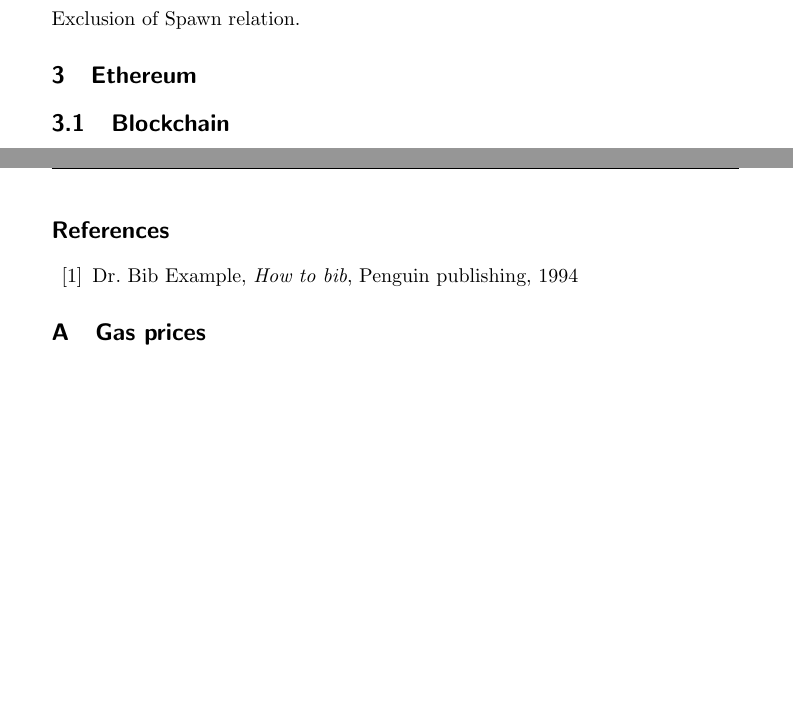
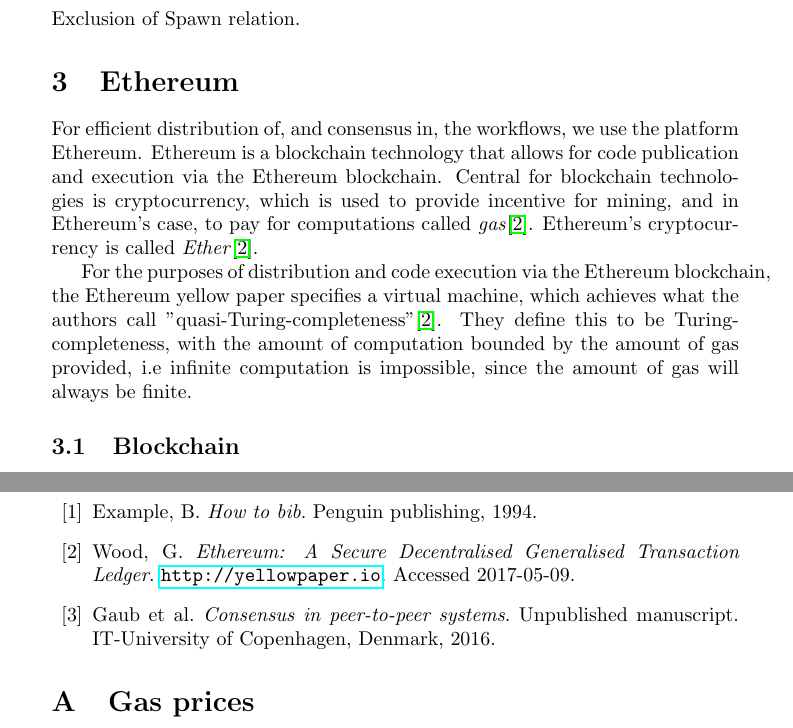
Before and after one commit to DCReum/dcreum.github.io, a LaTeX document (docs/report.tex): two parts of pages 3 and 5 of 5 before the commit and two parts of pages 4 and 6 of 6 after it, joined at a grey line, cut so that both start at the same text, the shorter picture padded with empty space. Compiled offline with pdfLaTeX.

Commit message:
eth intro

```diff
--- a/docs/report.tex
+++ b/docs/report.tex
@@ -1,4 +1,4 @@
-\documentclass{paper}
+\documentclass{article}
 
 \usepackage{graphicx}
 \usepackage{placeins}
@@ -6,6 +6,8 @@
 \usepackage{listings}
 \usepackage{hyperref}
 \usepackage{xcolor}
+\usepackage[nodayofweek,level]{datetime}
+\usepackage{ulem}
 
 \definecolor{darkgreen}{RGB}{50,200,50}
 \definecolor{verylightgray}{gray}{0.85}
@@ -57,6 +59,14 @@
 	Exclusion of Spawn relation.
 
 	\section{Ethereum}
+		For efficient distribution of, and consensus in, the workflows, we use the platform Ethereum.
+		Ethereum is a blockchain technology that allows for code publication and execution via the Ethereum blockchain.
+		Central for blockchain technologies is cryptocurrency, which is used to provide incentive for mining, and in Ethereum's case, to pay for computations called \textit{gas}\cite{yellow-paper}.
+		Ethereum's cryptocurrency is called \textit{Ether}\cite{yellow-paper}.
+
+		For the purposes of distribution and code execution via the Ethereum blockchain, the Ethereum yellow paper specifies a virtual machine, which achieves what the authors call "quasi-Turing-completeness"\cite{yellow-paper}.
+		They define this to be Turing-completeness, with the amount of computation bounded by the amount of gas provided,
+		i.e infinite computation is impossible, since the amount of gas will always be finite.
 
 		\subsection{Blockchain}
 
@@ -126,10 +136,25 @@
 	\begin{thebibliography}{99}
 
 		\bibitem{test}
-		Dr. Bib Example,
-		\textit{How to bib},
+		Example, B.
+		\textit{How to bib}.
 		Penguin publishing,
-		1994
+		1994.
+
+		\bibitem{yellow-paper}
+		Wood, G.
+		\textit{Ethereum: A Secure Decentralised Generalised Transaction Ledger}.
+		\url{http://yellowpaper.io}.
+		Accessed 2017-05-09.
+
+		\bibitem{bachelor}
+		Gaub et al.
+		\textit{Consensus in peer-to-peer systems}.
+		Unpublished manuscript.
+		IT-University of Copenhagen,
+		Denmark,
+		2016.
+
 
 	\end{thebibliography}
 
```
